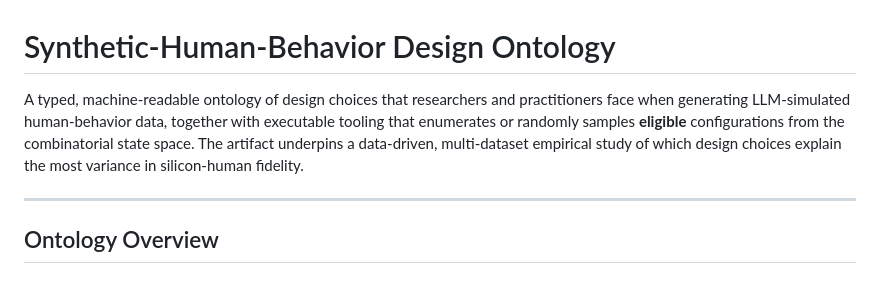
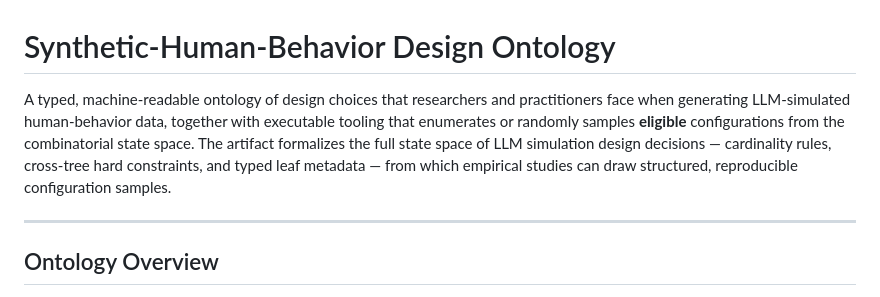
Before and after one commit to stvsever/research_paper_on_protocol_for_human_simulation_design, a Markdown page: src/ontologies/README.md, the part around the change. Drawn GitHub-style.

Commit message:
Fix ontology README: describe artifact as state space formalization, not the study itself
Co-Authored-By: Claude Haiku 4.5 <noreply@anthropic.com>

```diff
--- a/src/ontologies/README.md
+++ b/src/ontologies/README.md
@@ -1,6 +1,6 @@
 # Synthetic-Human-Behavior Design Ontology
 
-A typed, machine-readable ontology of design choices that researchers and practitioners face when generating LLM-simulated human-behavior data, together with executable tooling that enumerates or randomly samples **eligible** configurations from the combinatorial state space. The artifact underpins a data-driven, multi-dataset empirical study of which design choices explain the most variance in silicon-human fidelity.
+A typed, machine-readable ontology of design choices that researchers and practitioners face when generating LLM-simulated human-behavior data, together with executable tooling that enumerates or randomly samples **eligible** configurations from the combinatorial state space. The artifact formalizes the full state space of LLM simulation design decisions — cardinality rules, cross-tree hard constraints, and typed leaf metadata — from which empirical studies can draw structured, reproducible configuration samples.
 
 ---
 
```
